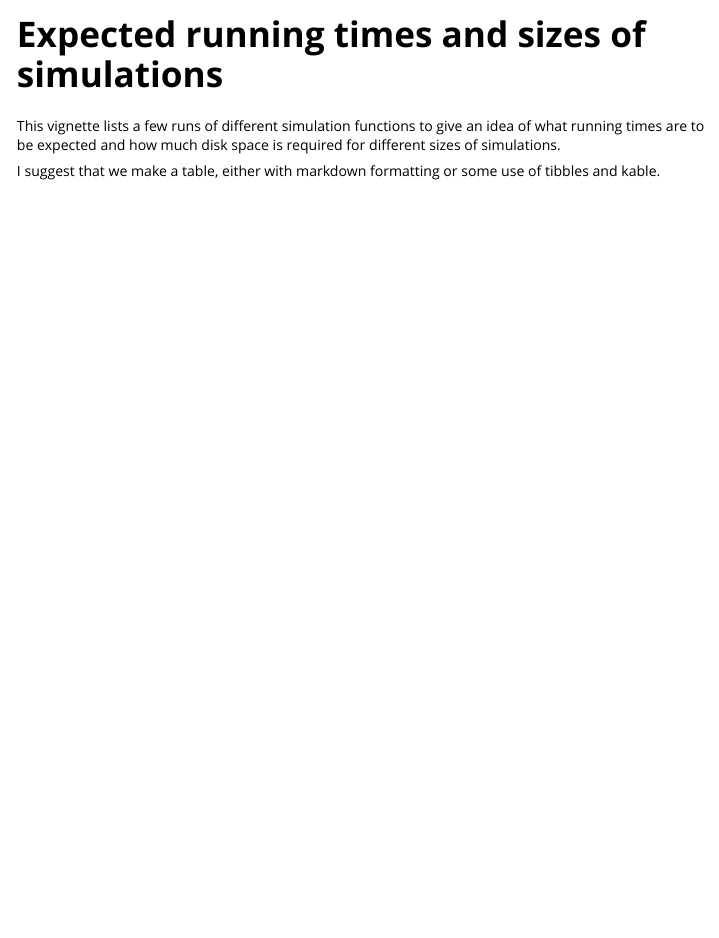
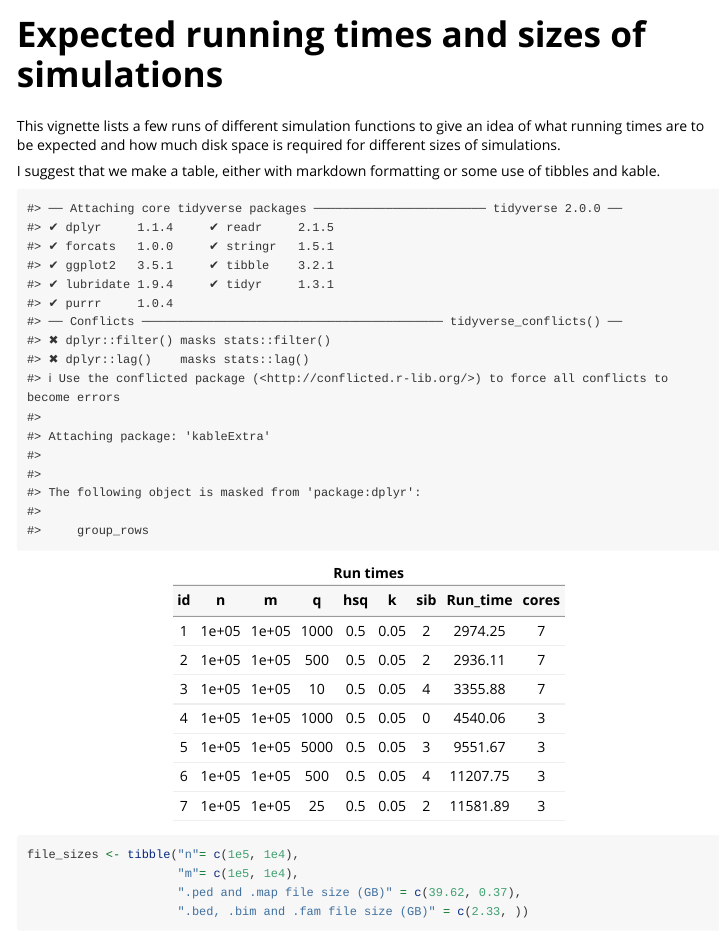
Before and after one commit to FireGutter/geneference, an R Markdown document (vignettes/sim-benchmarks.Rmd): the page in a window 1100 px wide, from its top. Rendered offline with R 4.5, knitr and Pandoc, with nearby package versions; some code elsewhere in the file could not run offline.

Commit message:
created a kable table for run times

````diff
--- a/vignettes/sim-benchmarks.Rmd
+++ b/vignettes/sim-benchmarks.Rmd
@@ -17,3 +17,12 @@ knitr::opts_chunk$set(
 This vignette lists a few runs of different simulation functions to give an idea of what running times are to be expected and how much disk space is required for different sizes of simulations.
 
 I suggest that we make a table, either with markdown formatting or some use of tibbles and kable.
+
+```{r, echo=FALSE}
+library(tidyverse)
+library(knitr)
+library(kableExtra)
+```
+
+
+```{r, echo=FALSE}
@@ -19,0 +33 @@ I suggest that we make a table, either with markdown formatting or some use of t
+               hsq = c(0.5, 0.5, 0.5, 0.5, 0.5, 0.5, 0.5),
@@ -19,0 +43,13 @@ I suggest that we make a table, either with markdown formatting or some use of t
+```{r, echo=FALSE}
+run_times %>%
+kable(caption =  '<b>Run times</b>',
+      format = "html",
+      align = "c") %>%
+  kable_styling(full_width = T)
+```
+
+```{r}
+file_sizes <- tibble("n"= c(1e5, 1e4),
+                     "m"= c(1e5, 1e4),
+                     ".ped and .map file size (GB)" = c(39.62, 0.37),
+                     ".bed, .bim and .fam file size (GB)" = c(2.33, ))
````
Also changed, not shown: vignettes/sim-benchmarks.Rmd (36 more changed lines).
